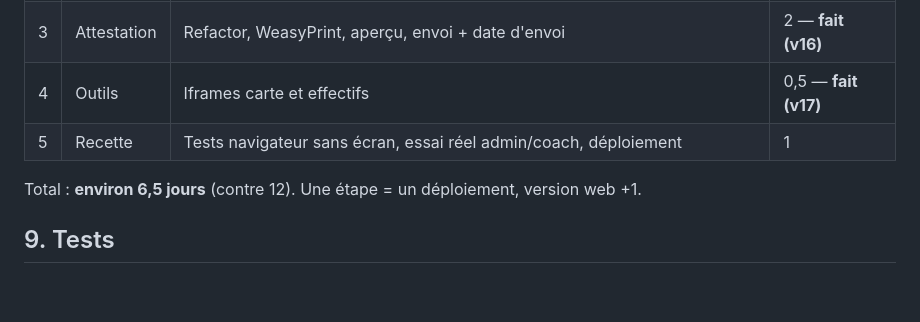
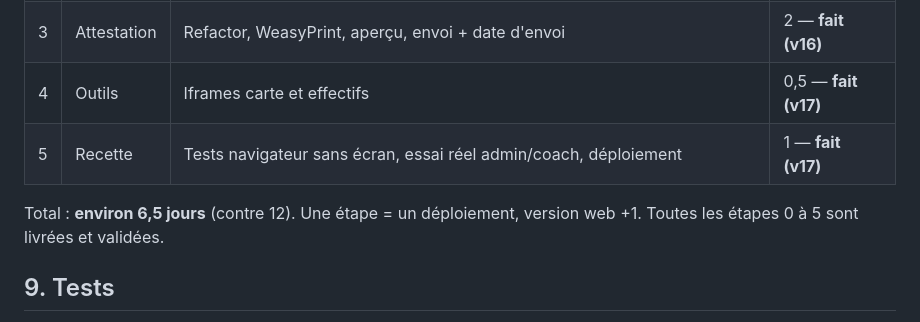
Before and after one commit to lopezdav-code/ALJ-CRM, a Markdown page: code_source/docs/plan_pages_web_bureau.md, the part around the change. GitHub-like rendering; blank space fills up the shorter version.

```diff
--- a/code_source/docs/plan_pages_web_bureau.md
+++ b/code_source/docs/plan_pages_web_bureau.md
@@ -103,9 +103,9 @@ Page minimale : liens vers Adhérents, Outils, Compétitions et Version mobile.
 | 2 | E-mail | Bouton, fenêtre modèle/aperçu, envoi à un adhérent | 0,5 — **fait (v15)** |
 | 3 | Attestation | Refactor, WeasyPrint, aperçu, envoi + date d'envoi | 2 — **fait (v16)** |
 | 4 | Outils | Iframes carte et effectifs | 0,5 — **fait (v17)** |
-| 5 | Recette | Tests navigateur sans écran, essai réel admin/coach, déploiement | 1 |
+| 5 | Recette | Tests navigateur sans écran, essai réel admin/coach, déploiement | 1 — **fait (v17)** |
 
-Total : **environ 6,5 jours** (contre 12). Une étape = un déploiement, version web +1.
+Total : **environ 6,5 jours** (contre 12). Une étape = un déploiement, version web +1. Toutes les étapes 0 à 5 sont livrées et validées.
 
 ## 9. Tests
 
```
Also changed, not shown: code_source/docs/guide_deploiement_cloud_run_helloasso.md (+16 -0 lines).
